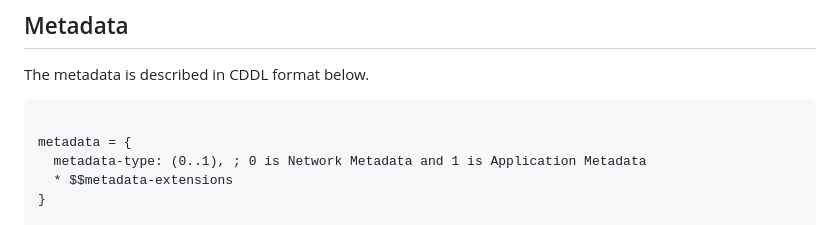
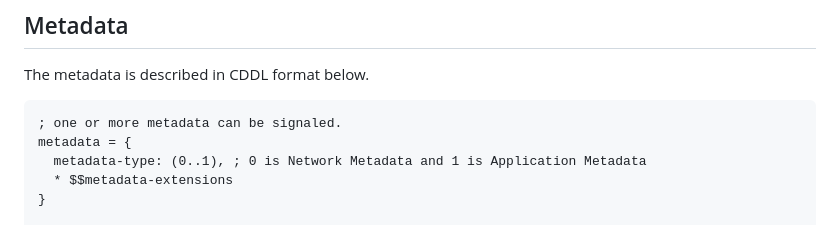
Before and after one commit to danwing/metadata, a Markdown page: draft-rw-sconepro-flow-metadata.md, the part around the change. GitHub-like rendering.

Commit message:
Update draft-rw-sconepro-flow-metadata.md
Co-authored-by: Med <mohamed.boucadair@orange.com>

```diff
--- a/draft-rw-sconepro-flow-metadata.md
+++ b/draft-rw-sconepro-flow-metadata.md
@@ -207,7 +207,7 @@ Application Metadata:
 The metadata is described in CDDL format below.
 
 ~~~~~
-
+; one or more metadata can be signaled.
 metadata = {
   metadata-type: (0..1), ; 0 is Network Metadata and 1 is Application Metadata
   * $$metadata-extensions
```
